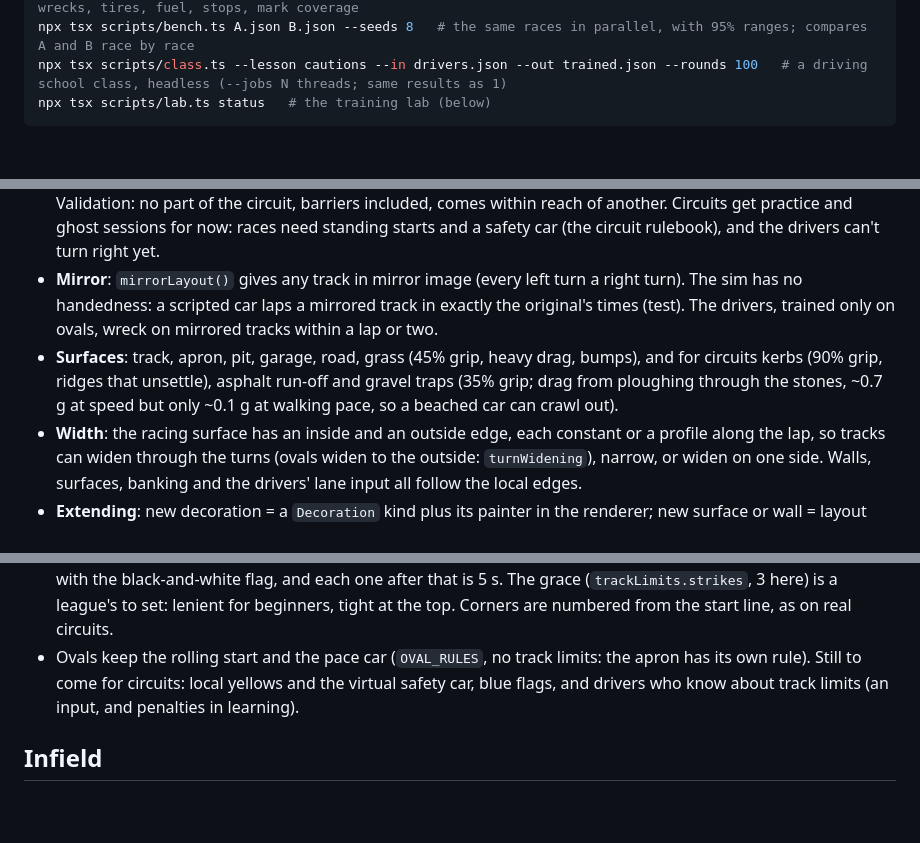
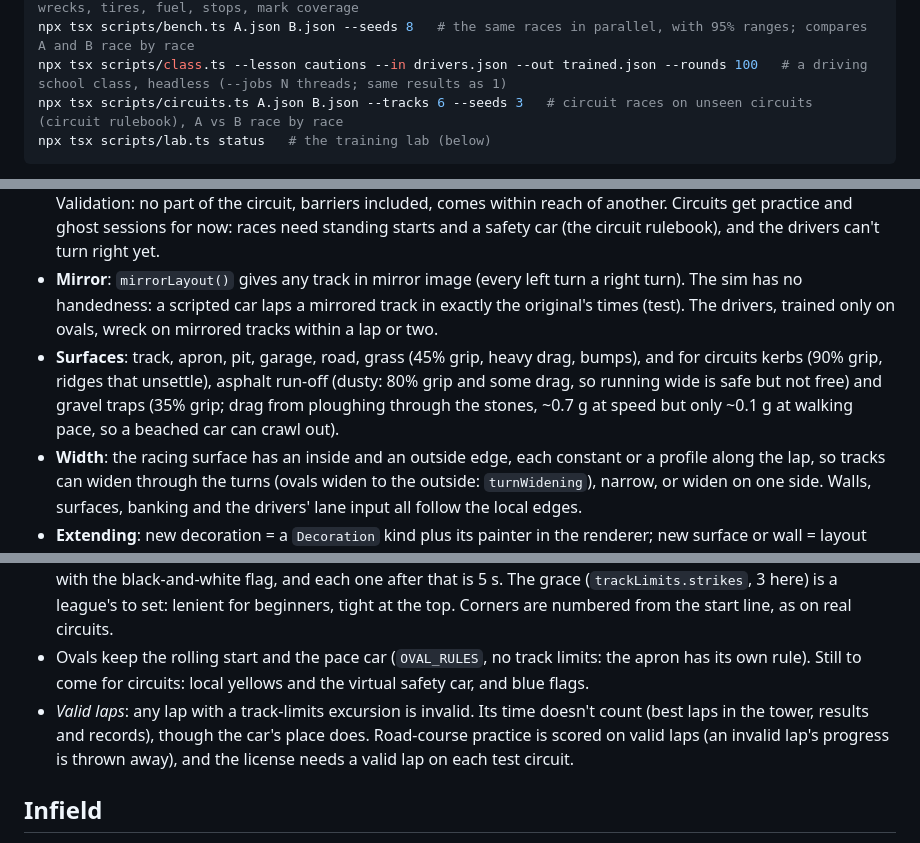
Before and after one commit to tranzillo/dotgp, a Markdown page: v2/README.md, 3 parts joined by grey strips. GitHub-like rendering; blank space fills up the shorter version.

Commit message:
v2: README: valid laps, dusty run-off, the circuit race benchmark
Co-Authored-By: Claude Opus 5.5 <noreply@anthropic.com>

````diff
--- a/v2/README.md
+++ b/v2/README.md
@@ -16,6 +16,7 @@ npx tsx scripts/trace.ts runs/<file>.json <lineage> <track>   # step-by-step tra
 npx tsx scripts/incidents.ts --tracks speedway,short --seeds 2 --field 24 --pace 4   # race benchmark: wrecks, tires, fuel, stops, mark coverage
 npx tsx scripts/bench.ts A.json B.json --seeds 8   # the same races in parallel, with 95% ranges; compares A and B race by race
 npx tsx scripts/class.ts --lesson cautions --in drivers.json --out trained.json --rounds 100   # a driving school class, headless (--jobs N threads; same results as 1)
+npx tsx scripts/circuits.ts A.json B.json --tracks 6 --seeds 3   # circuit races on unseen circuits (circuit rulebook), A vs B race by race
 npx tsx scripts/lab.ts status   # the training lab (below)
 ```
 
@@ -81,7 +82,7 @@ A track is a `TrackLayout` (plain JSON, ~4 KB): the generator writes it, the run
 - **Presets**: Speedway, Short track and Flat track are fixed-parameter ovals (`presetTrack(id)`), what the drivers train on and the season visits. In the viewer, *New oval* and *New circuit* generate random tracks; `?track=oval:<seed>[:<variant>]` (short, intermediate, speedway, superspeedway) or `?track=circuit:<seed>[:club|gp]` opens a specific one.
 - **Road circuits** (`circuit.ts`): at real scale (cars are 3 m across), so a longer track has more corners, not bigger ones. The shape starts as an organic polygon (points round an ellipse at random radii, a few pushed out into peninsulas, which make the right-handers and hairpins), sized in metres to the class (club 1.8-3.2 km, GP 4-6.5 km). Each vertex becomes a corner from a vocabulary (hairpin 13-24 m radius, slow 20-45, medium 40-90, fast 80-200, kink beyond), set by how sharp the vertex is and the track's character (technical, power, flowing), fitted to the straights either side with clothoid easing the way road designers fillet an alignment; chicanes go into long straights. The lap closes exactly: the end position is linear in the straight lengths, so the smallest weighted change to them cancels the gap. Run-off on the outside of each corner is deep enough to stop a car leaving at corner speed (gravel or asphalt), kerbs mark apexes and exits, grass verges run out to the barriers, and the pit lane and paddock sit on the left of the main straight (the loop runs anticlockwise, so that's the infield). Validation: no part of the circuit, barriers included, comes within reach of another. Circuits get practice and ghost sessions for now: races need standing starts and a safety car (the circuit rulebook), and the drivers can't turn right yet.
 - **Mirror**: `mirrorLayout()` gives any track in mirror image (every left turn a right turn). The sim has no handedness: a scripted car laps a mirrored track in exactly the original's times (test). The drivers, trained only on ovals, wreck on mirrored tracks within a lap or two.
-- **Surfaces**: track, apron, pit, garage, road, grass (45% grip, heavy drag, bumps), and for circuits kerbs (90% grip, ridges that unsettle), asphalt run-off and gravel traps (35% grip; drag from ploughing through the stones, ~0.7 g at speed but only ~0.1 g at walking pace, so a beached car can crawl out).
+- **Surfaces**: track, apron, pit, garage, road, grass (45% grip, heavy drag, bumps), and for circuits kerbs (90% grip, ridges that unsettle), asphalt run-off (dusty: 80% grip and some drag, so running wide is safe but not free) and gravel traps (35% grip; drag from ploughing through the stones, ~0.7 g at speed but only ~0.1 g at walking pace, so a beached car can crawl out).
 - **Width**: the racing surface has an inside and an outside edge, each constant or a profile along the lap, so tracks can widen through the turns (ovals widen to the outside: `turnWidening`), narrow, or widen on one side. Walls, surfaces, banking and the drivers' lane input all follow the local edges.
 - **Extending**: new decoration = a `Decoration` kind plus its painter in the renderer; new surface or wall = layout data; new feature = a stage in `stages.ts`; new shape (tri-oval, paperclip, road course) = curvature sections or a new centerline kind.
 
@@ -122,7 +123,8 @@ Out of order means clear ahead by a car length; nose to nose is two cars settlin
 - *Standing start*: every car in its own grid box behind the line, staggered. A formation lap single file in grid order behind a reference at formation pace (60% of each corner's limit, capped on straights), braking gently into the pole box; the field stops in its boxes and holds still on the brakes once the lights are on. Five red lights a second apart, a random 0.2-3 s hold, lights out: the race starts there, each driver launching on its own reaction (wheelspin and all), each car's first lap starting at the line. Waiting on the grid isn't stalling.
 - *Safety car*: comes out of pit exit in front of the leader, as the pace car does, but drives the track at formation pace (quick on the straights, slow in the hairpins); the field stays single file throughout and restarts single file; each driver may drive the safety car's pace for where it is plus its own eagerness, so the line breathes like a real one (bunched in slow corners, stretched on straights) without anyone passing. Marshals with a crane lift a wreck off where it stopped (25 s); "safety car in this lap", into the pit entry, restart at the line.
 - *Track limits*: every time the whole car is past the white line (its centre a car's half width beyond the edge), under green, counts once as it begins; pit lane and the pit approach don't. Race control counts them as they happen rather than the stewards reviewing each: up to the grace they're noted ("track limits at turn 4, 2 of 3"), the last with the black-and-white flag, and each one after that is 5 s. The grace (`trackLimits.strikes`, 3 here) is a league's to set: lenient for beginners, tight at the top. Corners are numbered from the start line, as on real circuits.
-- Ovals keep the rolling start and the pace car (`OVAL_RULES`, no track limits: the apron has its own rule). Still to come for circuits: local yellows and the virtual safety car, blue flags, and drivers who know about track limits (an input, and penalties in learning).
+- Ovals keep the rolling start and the pace car (`OVAL_RULES`, no track limits: the apron has its own rule). Still to come for circuits: local yellows and the virtual safety car, and blue flags.
+- *Valid laps*: any lap with a track-limits excursion is invalid. Its time doesn't count (best laps in the tower, results and records), though the car's place does. Road-course practice is scored on valid laps (an invalid lap's progress is thrown away), and the license needs a valid lap on each test circuit.
 
 ## Infield
 
````
